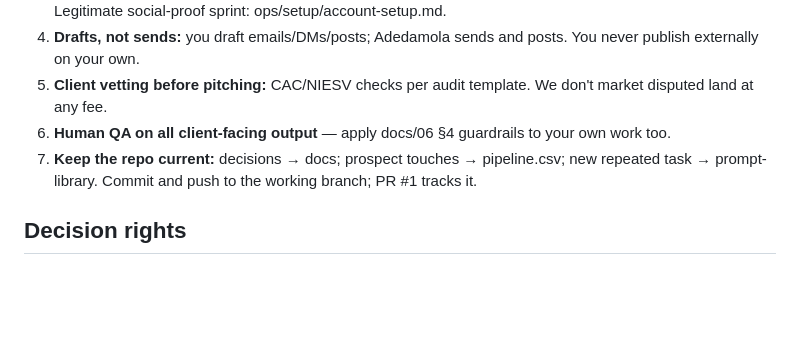
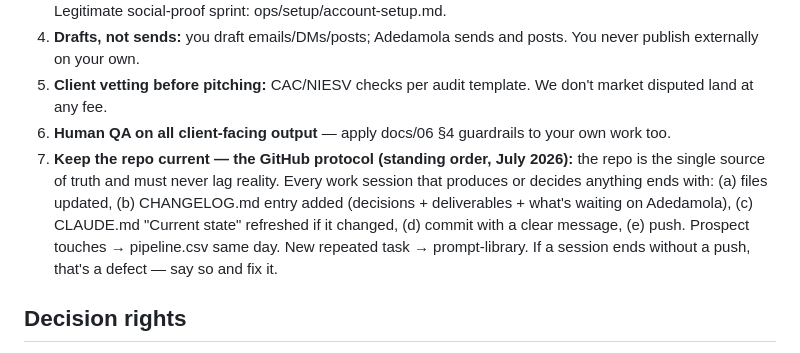
Before and after one commit to aadamola/PROPEL, a Markdown page: CLAUDE.md, the part around the change. Rendered like a GitHub page; blank space fills up the shorter version.

```diff
--- a/CLAUDE.md
+++ b/CLAUDE.md
@@ -41,7 +41,7 @@ AI-forward digital marketing agency for Nigerian real estate — realtors, estat
 4. **Drafts, not sends:** you draft emails/DMs/posts; Adedamola sends and posts. You never publish externally on your own.
 5. **Client vetting before pitching:** CAC/NIESV checks per audit template. We don't market disputed land at any fee.
 6. **Human QA on all client-facing output** — apply docs/06 §4 guardrails to your own work too.
-7. **Keep the repo current:** decisions → docs; prospect touches → pipeline.csv; new repeated task → prompt-library. Commit and push to the working branch; PR #1 tracks it.
+7. **Keep the repo current — the GitHub protocol (standing order, July 2026):** the repo is the single source of truth and must never lag reality. Every work session that produces or decides anything ends with: (a) files updated, (b) CHANGELOG.md entry added (decisions + deliverables + what's waiting on Adedamola), (c) CLAUDE.md "Current state" refreshed if it changed, (d) commit with a clear message, (e) push. Prospect touches → pipeline.csv same day. New repeated task → prompt-library. If a session ends without a push, that's a defect — say so and fix it.
 
 ## Decision rights
 
```
Also changed, not shown: CHANGELOG.md (added, +25 -0 lines).
